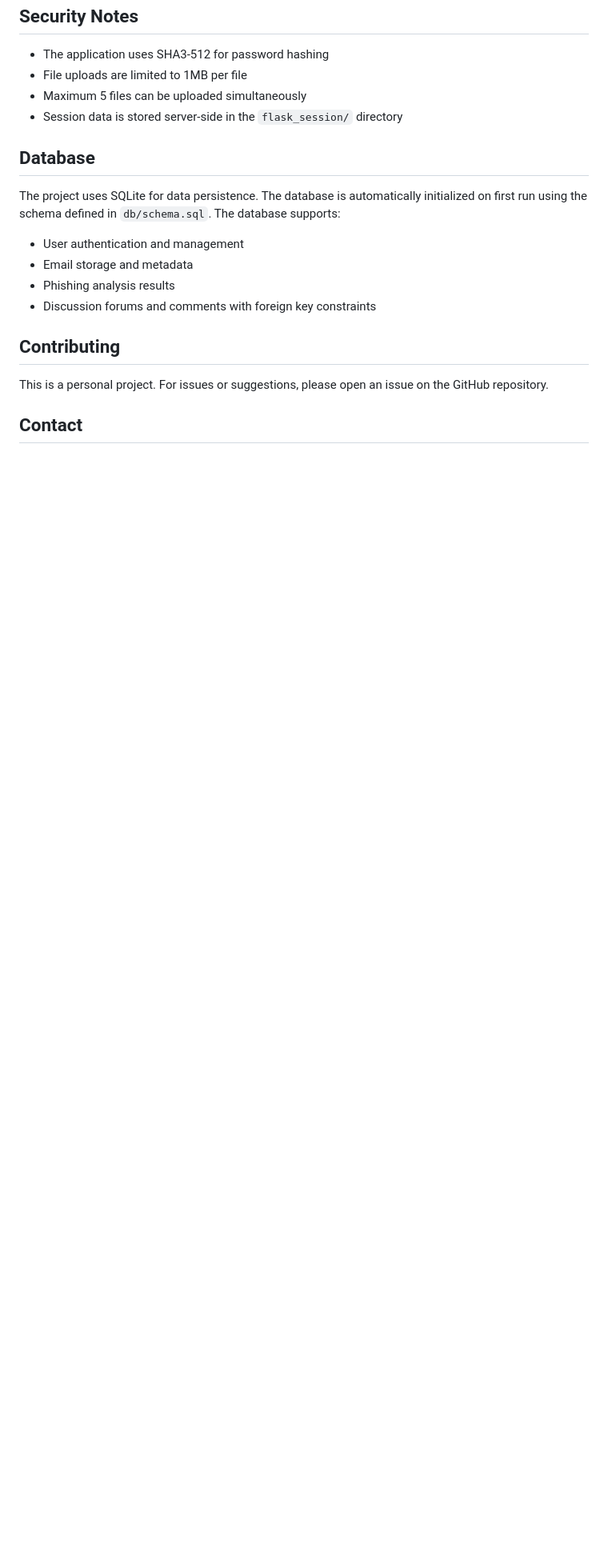
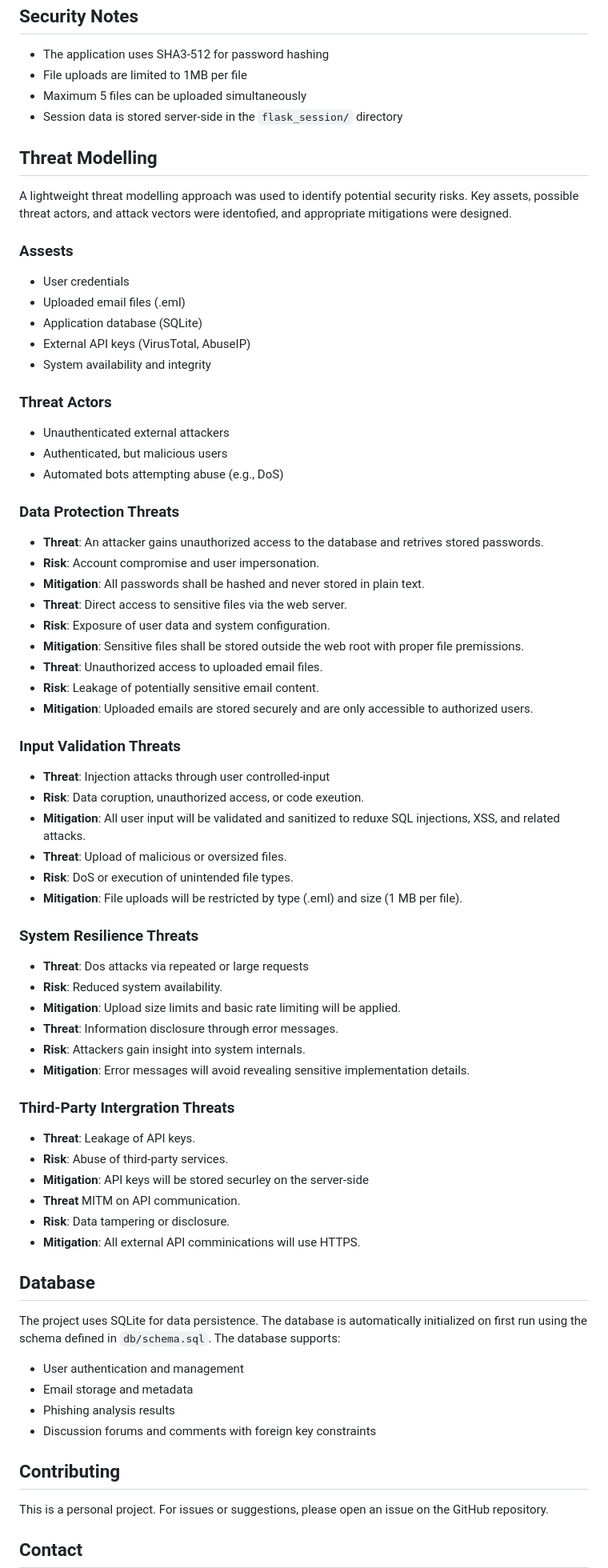
Before and after one commit to Sebastian0324/Fishing, a Markdown page: Fish/README.md, the part around the change. Shown at 80% size. Drawn GitHub-style; blank space fills up the shorter version.

Commit message:
Add threat modeling section to README
Added a threat modeling section detailing potential security risks, threat actors, and mitigations.

```diff
--- a/Fish/README.md
+++ b/Fish/README.md
@@ -496,6 +496,56 @@ Check IP address reputation using AbuseIPDB
 - Maximum 5 files can be uploaded simultaneously
 - Session data is stored server-side in the `flask_session/` directory
 
+## Threat Modelling
+A lightweight threat modelling approach was used to identify potential security risks. Key assets, possible threat actors, and attack vectors were identofied, and appropriate mitigations were designed.
+
+### Assests
+- User credentials
+- Uploaded email files (.eml)
+- Application database (SQLite)
+- External API keys (VirusTotal, AbuseIP)
+- System availability and integrity
+
+### Threat Actors
+- Unauthenticated external attackers
+- Authenticated, but malicious users
+- Automated bots attempting abuse (e.g., DoS)
+
+### Data Protection Threats
+- **Threat**: An attacker gains unauthorized access to the database and retrives stored passwords.
+- **Risk**: Account compromise and user impersonation.
+- **Mitigation**: All passwords shall be hashed and never stored in plain text.
+- **Threat**: Direct access to sensitive files via the web server.
+- **Risk**: Exposure of user data and system configuration.
+- **Mitigation**: Sensitive files shall be stored outside the web root with proper file premissions.
+- **Threat**: Unauthorized access to uploaded email files.
+- **Risk**: Leakage of potentially sensitive email content.
+- **Mitigation**: Uploaded emails are stored securely and are only accessible to authorized users.
+
+### Input Validation Threats
+- **Threat**: Injection attacks through user controlled-input
+- **Risk**: Data coruption, unauthorized access, or code exeution.
+- **Mitigation**: All user input will be validated and sanitized to reduxe SQL injections, XSS, and related attacks.
+- **Threat**: Upload of malicious or oversized files.
+- **Risk**: DoS or execution of unintended file types.
+- **Mitigation**: File uploads will be restricted by type (.eml) and size (1 MB per file).
+
+### System Resilience Threats
+- **Threat**: Dos attacks via repeated or large requests
+- **Risk**: Reduced system availability.
+- **Mitigation**: Upload size limits and basic rate limiting will be applied.
+- **Threat**: Information disclosure through error messages.
+- **Risk**: Attackers gain insight into system internals.
+- **Mitigation**: Error messages will avoid revealing sensitive implementation details.
+
+### Third-Party Intergration Threats
+- **Threat**: Leakage of API keys.
+- **Risk**: Abuse of third-party services.
+- **Mitigation**: API keys will be stored securley on the server-side
+- **Threat** MITM on API communication.
+- **Risk**: Data tampering or disclosure.
+- **Mitigation**: All external API comminications will use HTTPS.
+
 ## Database
 
 The project uses SQLite for data persistence. The database is automatically initialized on first run using the schema defined in `db/schema.sql`. The database supports:
```
